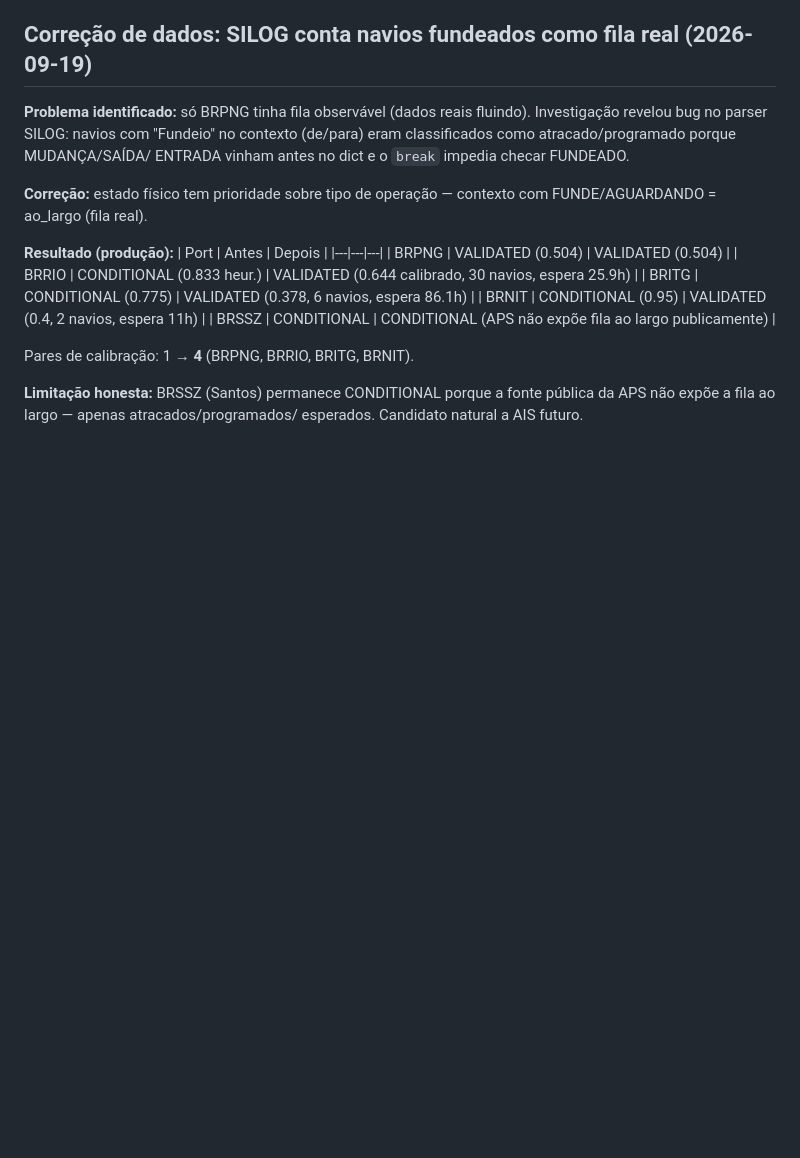
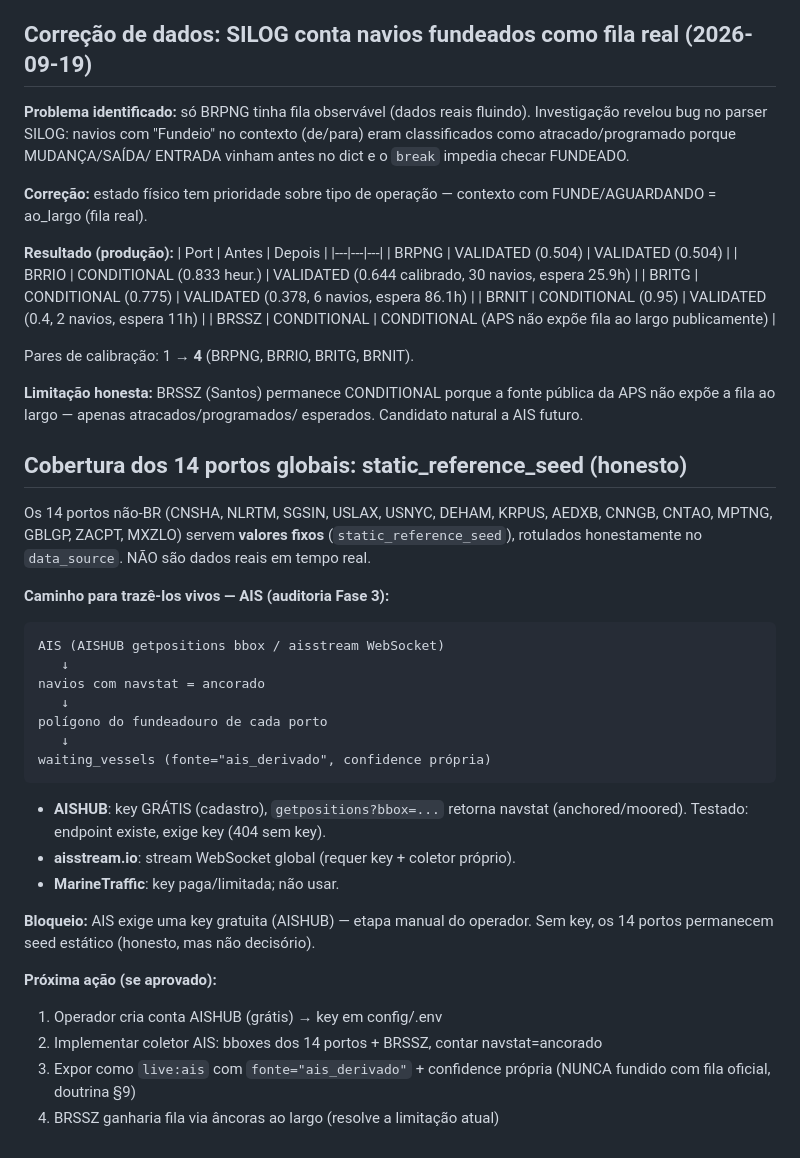
Before and after one commit to belegante-byte/aetherx-oracle-engine, a Markdown page: docs/report-estado-2026-09-19.md, the part around the change. GitHub-like rendering; blank space fills up the shorter version.

Commit message:
docs: registrar cobertura dos 14 portos (seed estatico) + caminho AIS (bloqueado por key gratuita)

````diff
--- a/docs/report-estado-2026-09-19.md
+++ b/docs/report-estado-2026-09-19.md
@@ -177,3 +177,35 @@ Pares de calibração: 1 → **4** (BRPNG, BRRIO, BRITG, BRNIT).
 **Limitação honesta:** BRSSZ (Santos) permanece CONDITIONAL porque a fonte
 pública da APS não expõe a fila ao largo — apenas atracados/programados/
 esperados. Candidato natural a AIS futuro.
+
+## Cobertura dos 14 portos globais: static_reference_seed (honesto)
+
+Os 14 portos não-BR (CNSHA, NLRTM, SGSIN, USLAX, USNYC, DEHAM, KRPUS, AEDXB,
+CNNGB, CNTAO, MPTNG, GBLGP, ZACPT, MXZLO) servem **valores fixos**
+(`static_reference_seed`), rotulados honestamente no `data_source`. NÃO são
+dados reais em tempo real.
+
+**Caminho para trazê-los vivos — AIS (auditoria Fase 3):**
+```
+AIS (AISHUB getpositions bbox / aisstream WebSocket)
+   ↓
+navios com navstat = ancorado
+   ↓
+polígono do fundeadouro de cada porto
+   ↓
+waiting_vessels (fonte="ais_derivado", confidence própria)
+```
+- **AISHUB**: key GRÁTIS (cadastro), `getpositions?bbox=...` retorna navstat
+  (anchored/moored). Testado: endpoint existe, exige key (404 sem key).
+- **aisstream.io**: stream WebSocket global (requer key + coletor próprio).
+- **MarineTraffic**: key paga/limitada; não usar.
+
+**Bloqueio:** AIS exige uma key gratuita (AISHUB) — etapa manual do operador.
+Sem key, os 14 portos permanecem seed estático (honesto, mas não decisório).
+
+**Próxima ação (se aprovado):**
+1. Operador cria conta AISHUB (grátis) → key em config/.env
+2. Implementar coletor AIS: bboxes dos 14 portos + BRSSZ, contar navstat=ancorado
+3. Expor como `live:ais` com `fonte="ais_derivado"` + confidence própria (NUNCA
+   fundido com fila oficial, doutrina §9)
+4. BRSSZ ganharia fila via âncoras ao largo (resolve a limitação atual)
````
